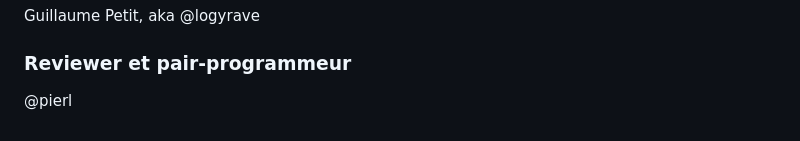
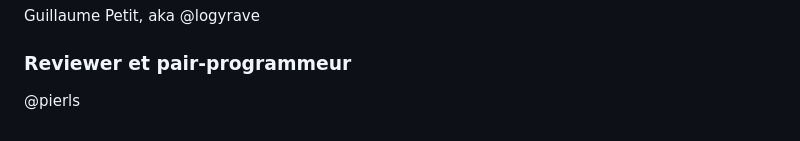
Before and after one commit to pierls/Physalia-model-py, a Markdown page: README.md, the part around one of its changes. Drawn GitHub-style.

```diff
--- a/README.md
+++ b/README.md
@@ -35,4 +35,4 @@ La composante modèle à initialement était réalisé en R, elle est toujours d
 ### Réalisation
 Guillaume Petit, aka @logyrave
 ### Reviewer et pair-programmeur
-@pierl
+@pierls
```
Also changed, not shown: other parts of README.md (+1 -1 lines).
